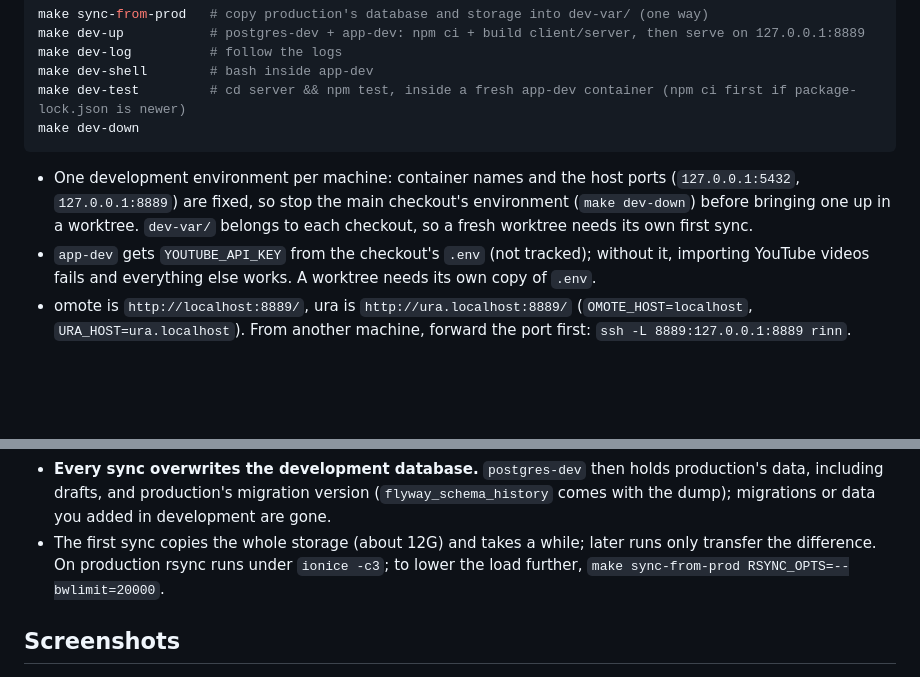
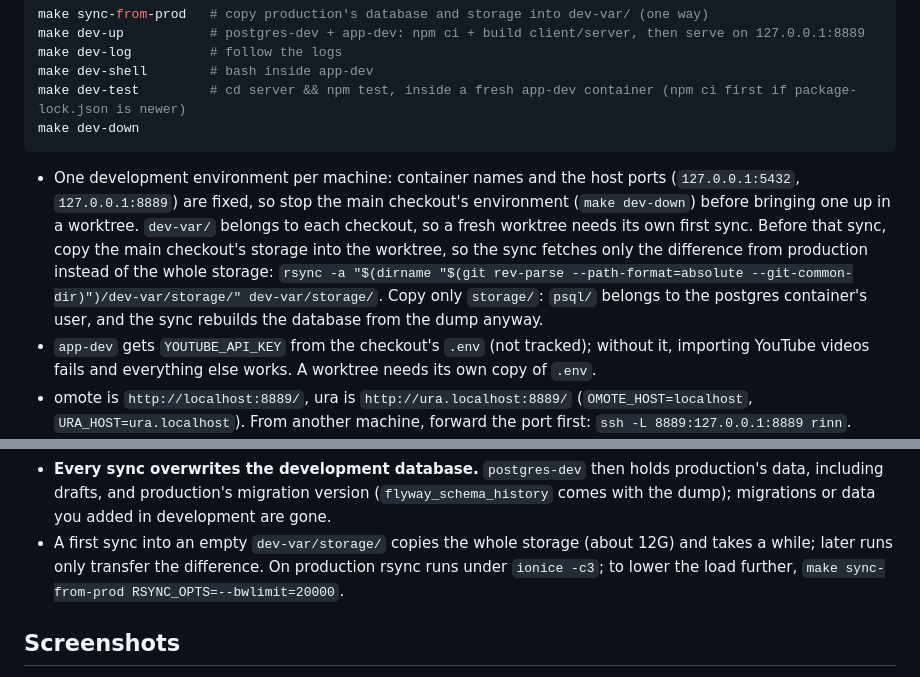
Before and after one commit to fairy-rockets/the-gear-of-seasons, a Markdown page: CLAUDE.md, 2 parts joined by grey strips. GitHub-like rendering; blank space fills up the shorter version.

Commit message:
CLAUDE.md に、worktree の最初の sync の前にメインのストレージを写すことを書く
新しい worktree の dev-var/storage/ が空のまま make sync-from-prod すると、本番から
ストレージ全体（約 12G）を取り直すことになる。メインのチェックアウトから先に写せば、
本番からは差分だけで済む。

Co-Authored-By: Claude Opus 5.5 <noreply@anthropic.com>
Claude-Session: https://claude.ai/code/session_0189EiK5NY3CbHn3C9yi9PmQ

````diff
--- a/CLAUDE.md
+++ b/CLAUDE.md
@@ -46,13 +46,13 @@ make dev-test         # cd server && npm test, inside a fresh app-dev container
 make dev-down
 ```
 
-- One development environment per machine: container names and the host ports (`127.0.0.1:5432`, `127.0.0.1:8889`) are fixed, so stop the main checkout's environment (`make dev-down`) before bringing one up in a worktree. `dev-var/` belongs to each checkout, so a fresh worktree needs its own first sync.
+- One development environment per machine: container names and the host ports (`127.0.0.1:5432`, `127.0.0.1:8889`) are fixed, so stop the main checkout's environment (`make dev-down`) before bringing one up in a worktree. `dev-var/` belongs to each checkout, so a fresh worktree needs its own first sync. Before that sync, copy the main checkout's storage into the worktree, so the sync fetches only the difference from production instead of the whole storage: `rsync -a "$(dirname "$(git rev-parse --path-format=absolute --git-common-dir)")/dev-var/storage/" dev-var/storage/`. Copy only `storage/`: `psql/` belongs to the postgres container's user, and the sync rebuilds the database from the dump anyway.
 - `app-dev` gets `YOUTUBE_API_KEY` from the checkout's `.env` (not tracked); without it, importing YouTube videos fails and everything else works. A worktree needs its own copy of `.env`.
 - omote is `http://localhost:8889/`, ura is `http://ura.localhost:8889/` (`OMOTE_HOST=localhost`, `URA_HOST=ura.localhost`). From another machine, forward the port first: `ssh -L 8889:127.0.0.1:8889 rinn`.
 - `app-dev` builds once at startup; after changing code, `docker compose -f compose.dev.yml restart app-dev` (or rebuild inside `make dev-shell`, then restart).
 - `make sync-from-prod` (`tools/sync-from-prod.sh`) reads production over `ssh $(PROD)` (default `nodoca`): it takes a `pg_dump` from the production postgres, and only once the dump is complete drops and recreates the development database from it; then it `rsync -a --delete`s the production storage into `dev-var/storage/`. Against production it only reads — nothing is stopped or written there. Running it again gives the same state.
 - **Every sync overwrites the development database.** `postgres-dev` then holds production's data, including drafts, and production's migration version (`flyway_schema_history` comes with the dump); migrations or data you added in development are gone.
-- The first sync copies the whole storage (about 12G) and takes a while; later runs only transfer the difference. On production rsync runs under `ionice -c3`; to lower the load further, `make sync-from-prod RSYNC_OPTS=--bwlimit=20000`.
+- A first sync into an empty `dev-var/storage/` copies the whole storage (about 12G) and takes a while; later runs only transfer the difference. On production rsync runs under `ionice -c3`; to lower the load further, `make sync-from-prod RSYNC_OPTS=--bwlimit=20000`.
 
 ## Screenshots
 
````
